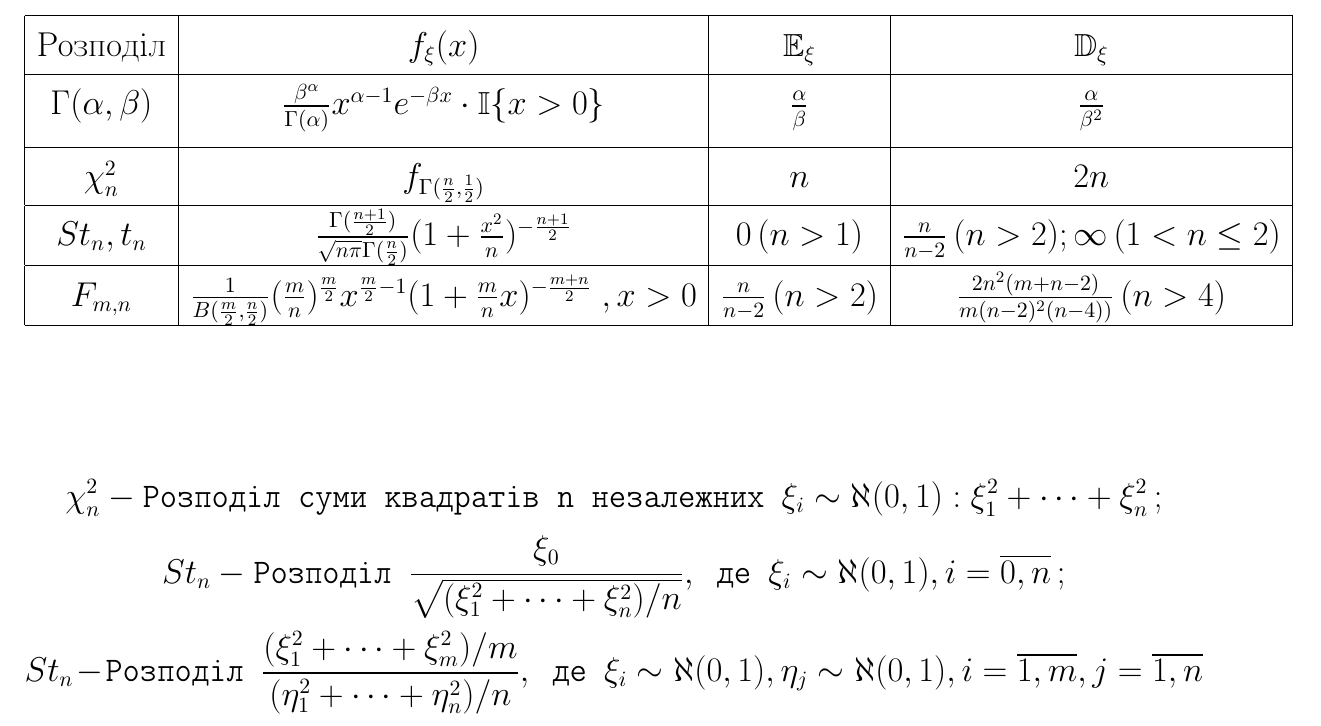
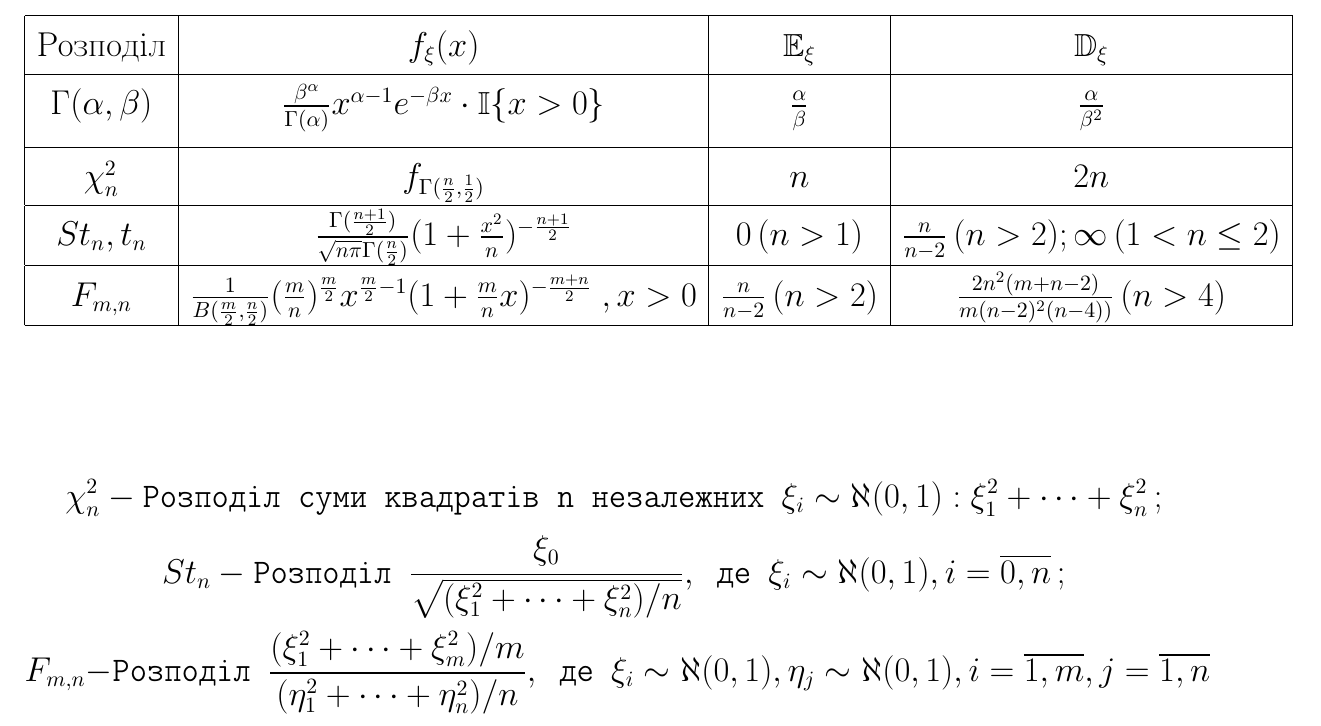
Before and after one commit to DanikVitek/Theory-of-probability, a LaTeX document (main.tex): part of page 6 of 6, cut so that both start at the same text. Compiled offline with pdfLaTeX.

Commit message:
Update main.tex

```diff
--- a/main.tex
+++ b/main.tex
@@ -113,7 +113,7 @@ $\mathbb{P}\{\xi=k\}=\frac{\exp{(-\lambda)}\lambda^k}{k!}$
 \end{table}
 $$\chi_n^2 - \texttt{Розподіл суми квадратів n незалежних } \xi_i\sim\aleph(0,1): \xi_1^2+\dots+\xi_n^2\,;$$
 $$St_n - \texttt{Розподіл }\frac{\xi_0}{\sqrt{(\xi_1^2+\dots+\xi_n^2)/n}},\texttt{ де } \xi_i\sim\aleph(0,1), i=\overline{0,n}\,;$$
-$$St_n - \texttt{Розподіл }\frac{(\xi_1^2+\dots+\xi_m^2)/m}{(\eta_1^2+\dots+\eta_n^2)/n},
+$$F_{m,n} - \texttt{Розподіл }\frac{(\xi_1^2+\dots+\xi_m^2)/m}{(\eta_1^2+\dots+\eta_n^2)/n},
 \texttt{ де } \xi_i\sim\aleph(0,1),\eta_j\sim\aleph(0,1), i=\overline{1,m},j=\overline{1,n}$$
 
 \end{document}
```
